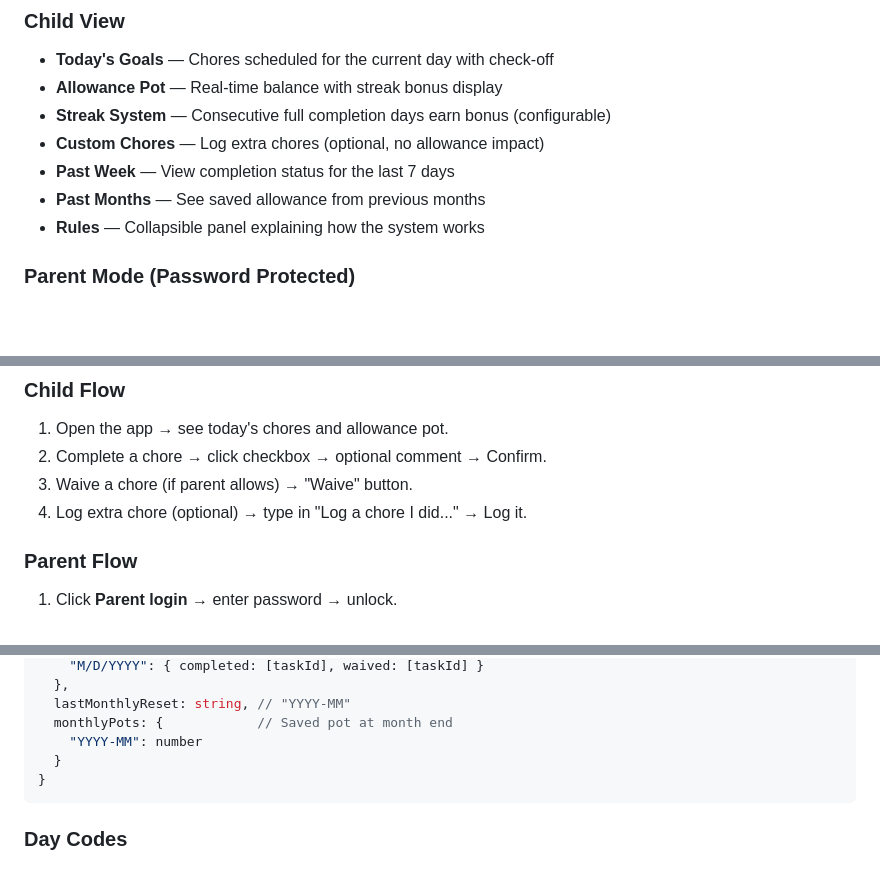
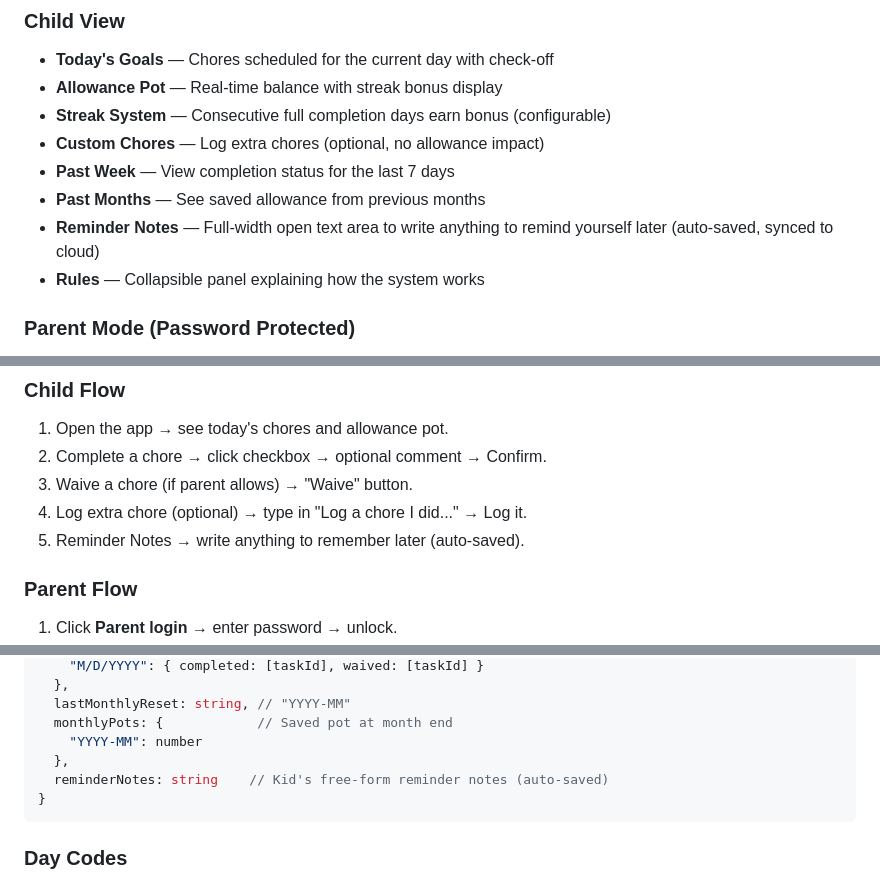
Before and after one commit to prakashohm/gtaskmanager, a Markdown page: README.md, 3 parts joined by grey strips. GitHub-like rendering; blank space fills up the shorter version.

````diff
--- a/README.md
+++ b/README.md
@@ -28,6 +28,7 @@ A chore tracker and allowance management web app for kids. Track daily chores, e
 - **Custom Chores** — Log extra chores (optional, no allowance impact)
 - **Past Week** — View completion status for the last 7 days
 - **Past Months** — See saved allowance from previous months
+- **Reminder Notes** — Full-width open text area to write anything to remind yourself later (auto-saved, synced to cloud)
 - **Rules** — Collapsible panel explaining how the system works
 
 ### Parent Mode (Password Protected)
@@ -202,6 +203,7 @@ No build step required.
 2. Complete a chore → click checkbox → optional comment → Confirm.
 3. Waive a chore (if parent allows) → "Waive" button.
 4. Log extra chore (optional) → type in "Log a chore I did..." → Log it.
+5. Reminder Notes → write anything to remember later (auto-saved).
 
 ### Parent Flow
 
@@ -241,7 +243,8 @@ No build step required.
   lastMonthlyReset: string, // "YYYY-MM"
   monthlyPots: {            // Saved pot at month end
     "YYYY-MM": number
-  }
+  },
+  reminderNotes: string    // Kid's free-form reminder notes (auto-saved)
 }
 ```
 
````
